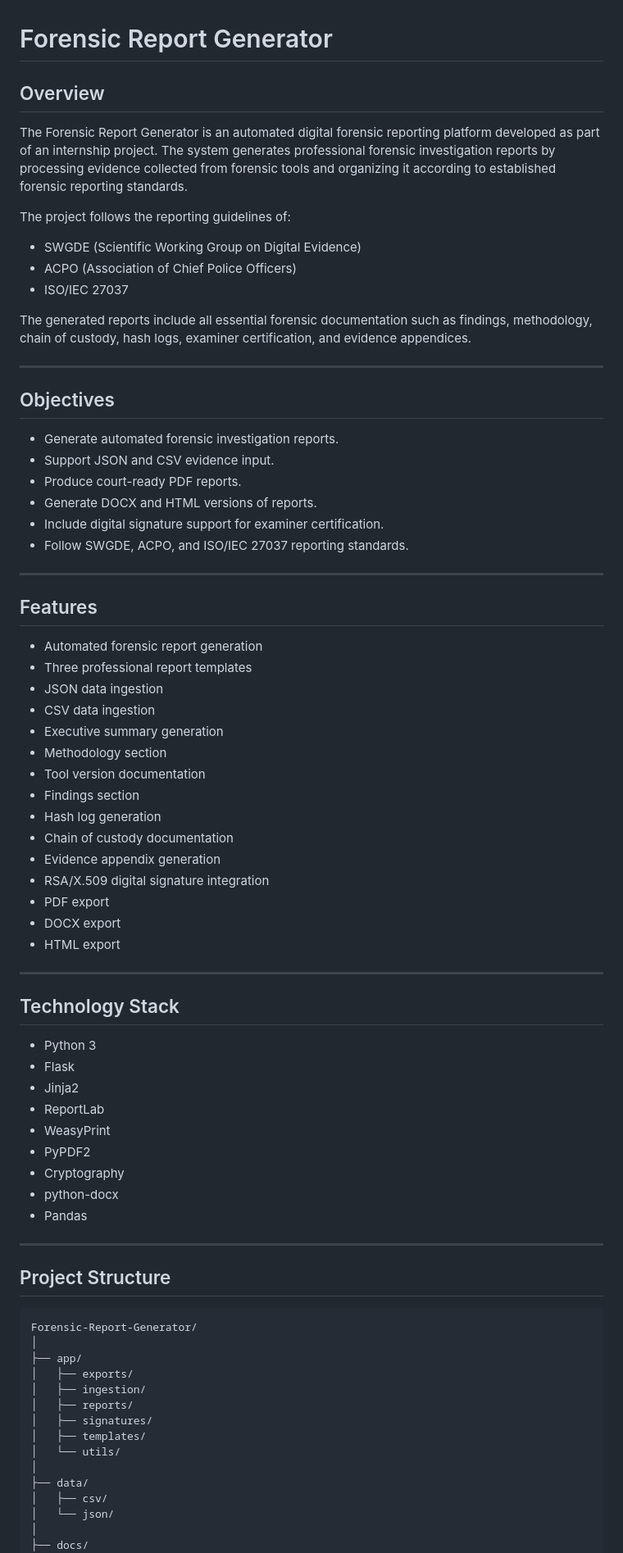
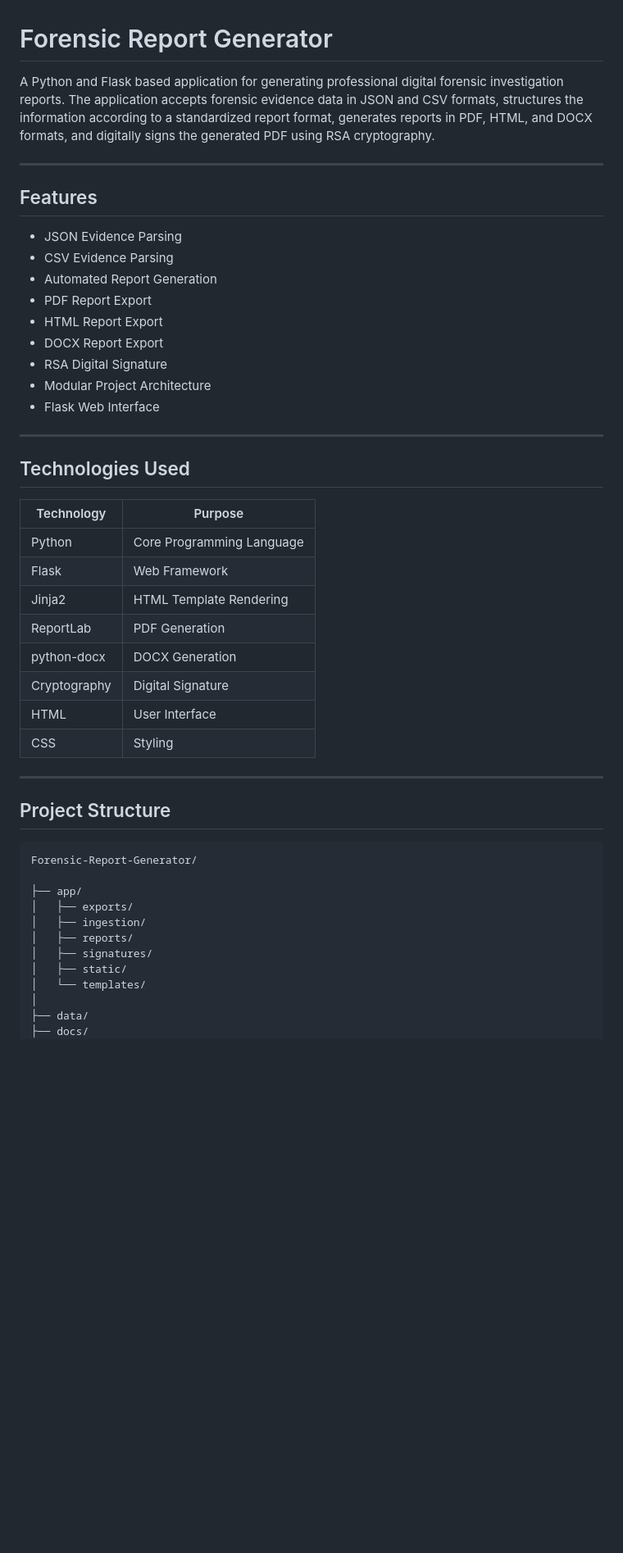
Before and after one commit to anonkaartik/Forensic-Report-Generator, a Markdown page: README.md, the part around one of its changes. Shown at 82% size. Drawn GitHub-style; blank space fills up the shorter version.

Commit message:
Add project README

````diff
--- a/README.md
+++ b/README.md
@@ -1,80 +1,51 @@
 # Forensic Report Generator
 
-## Overview
-
-The Forensic Report Generator is an automated digital forensic reporting platform developed as part of an internship project. The system generates professional forensic investigation reports by processing evidence collected from forensic tools and organizing it according to established forensic reporting standards.
-
-The project follows the reporting guidelines of:
-
-- SWGDE (Scientific Working Group on Digital Evidence)
-- ACPO (Association of Chief Police Officers)
-- ISO/IEC 27037
-
-The generated reports include all essential forensic documentation such as findings, methodology, chain of custody, hash logs, examiner certification, and evidence appendices.
-
----
-
-## Objectives
-
-- Generate automated forensic investigation reports.
-- Support JSON and CSV evidence input.
-- Produce court-ready PDF reports.
-- Generate DOCX and HTML versions of reports.
-- Include digital signature support for examiner certification.
-- Follow SWGDE, ACPO, and ISO/IEC 27037 reporting standards.
+A Python and Flask based application for generating professional digital forensic investigation reports. The application accepts forensic evidence data in JSON and CSV formats, structures the information according to a standardized report format, generates reports in PDF, HTML, and DOCX formats, and digitally signs the generated PDF using RSA cryptography.
 
 ---
 
 ## Features
 
-- Automated forensic report generation
-- Three professional report templates
-- JSON data ingestion
-- CSV data ingestion
-- Executive summary generation
-- Methodology section
-- Tool version documentation
-- Findings section
-- Hash log generation
-- Chain of custody documentation
-- Evidence appendix generation
-- RSA/X.509 digital signature integration
-- PDF export
-- DOCX export
-- HTML export
+- JSON Evidence Parsing
+- CSV Evidence Parsing
+- Automated Report Generation
+- PDF Report Export
+- HTML Report Export
+- DOCX Report Export
+- RSA Digital Signature
+- Modular Project Architecture
+- Flask Web Interface
 
 ---
 
-## Technology Stack
+## Technologies Used
 
-- Python 3
-- Flask
-- Jinja2
-- ReportLab
-- WeasyPrint
-- PyPDF2
-- Cryptography
-- python-docx
-- Pandas
+| Technology | Purpose |
+|------------|---------|
+| Python | Core Programming Language |
+| Flask | Web Framework |
+| Jinja2 | HTML Template Rendering |
+| ReportLab | PDF Generation |
+| python-docx | DOCX Generation |
+| Cryptography | Digital Signature |
+| HTML | User Interface |
+| CSS | Styling |
 
 ---
 
 ## Project Structure
 
-```text
+```
 Forensic-Report-Generator/
-│
+
 ├── app/
 │   ├── exports/
 │   ├── ingestion/
 │   ├── reports/
 │   ├── signatures/
-│   ├── templates/
-│   └── utils/
+│   ├── static/
+│   └── templates/
 │
 ├── data/
-│   ├── csv/
-│   └── json/
-│
 ├── docs/
 ├── output/
````
Also changed, not shown: other parts of README.md (+144 -42 lines).
